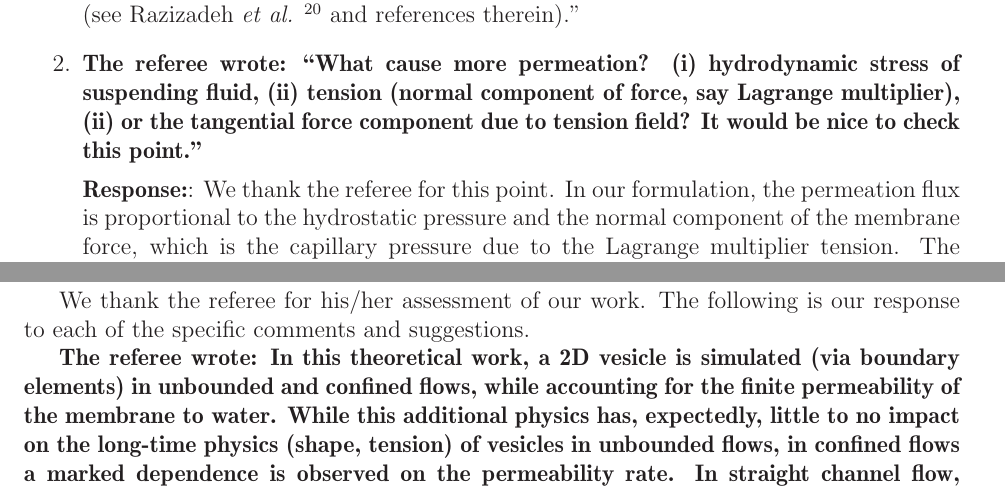
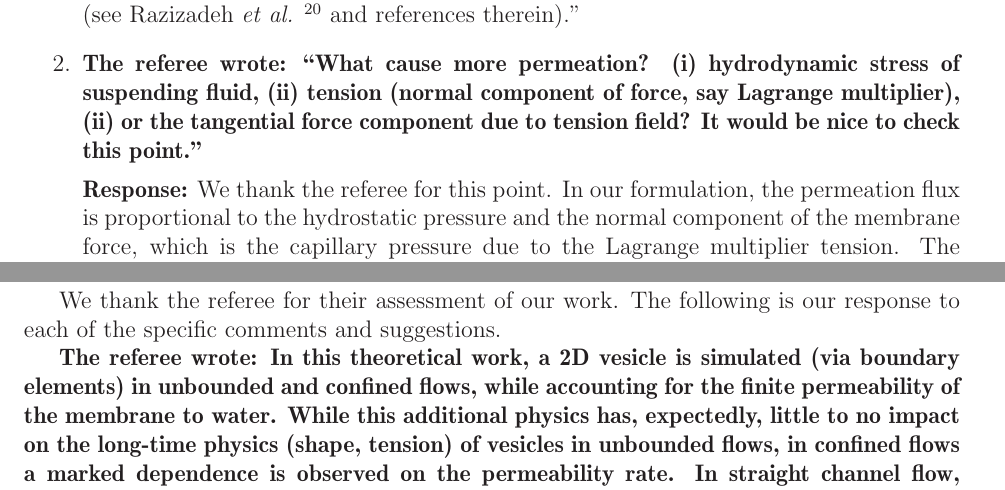
Before and after one commit to quaife/brinkman, a LaTeX document (vesicle_code/docs/permeableVes/Response2Refs.tex): two parts of pages 2 and 5 of 6, joined at a grey line, cut so that both start at the same text. Compiled offline with LaTeX, dvips and Ghostscript.

Commit message:
fixed a few typos

```diff
--- a/vesicle_code/docs/permeableVes/Response2Refs.tex
+++ b/vesicle_code/docs/permeableVes/Response2Refs.tex
@@ -126,7 +126,7 @@ multiplier), (ii) or the tangential force component due to tension
 field? It would be nice to check this point."}
 
 \noindent
-{\bf Response:}: We thank the referee for this point. In our
+{\bf Response:} We thank the referee for this point. In our
     formulation, the permeation flux is proportional to the hydrostatic
     pressure and the normal component of the membrane force, which is
     the capillary pressure due to the Lagrange multiplier tension. The
@@ -217,8 +217,7 @@ discuss these new results.
 {\large \bf {\bf Response:} to Referee 2:}
 \vspace{0.5cm}
 
-We thank the referee for his/her assessment of our work.
-The following is
+We thank the referee for their assessment of our work.  The following is
 our response to each of the specific comments and suggestions.
 
 {\bf The referee wrote:
```
Also changed, not shown: vesicle_code/docs/permeableVes/Response2Refs.tex (8 more changed lines).
